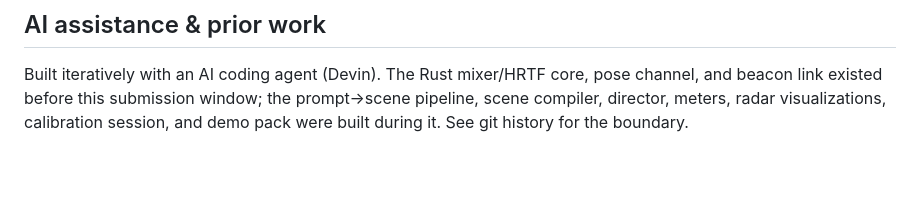
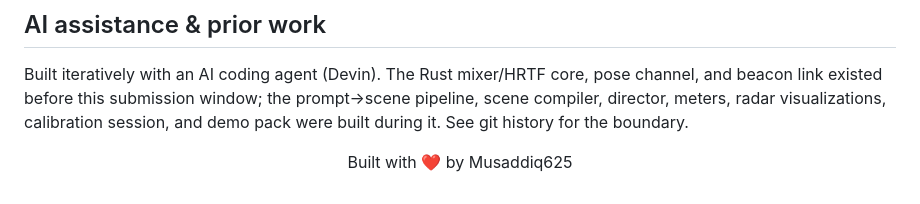
Before and after one commit to Musaddiq625/spatial_audio_sandbox, a Markdown page: README.md, the part around the change. GitHub-like rendering; blank space fills up the shorter version.

Commit message:
Update README.md
Added a footer to the README file acknowledging the author.

```diff
--- a/README.md
+++ b/README.md
@@ -136,3 +136,5 @@ core, pose channel, and beacon link existed before this submission
 window; the prompt→scene pipeline, scene compiler, director, meters,
 radar visualizations, calibration session, and demo pack were built
 during it. See git history for the boundary.
+
+<p align="center">Built with ❤️ by Musaddiq625</p>
```
